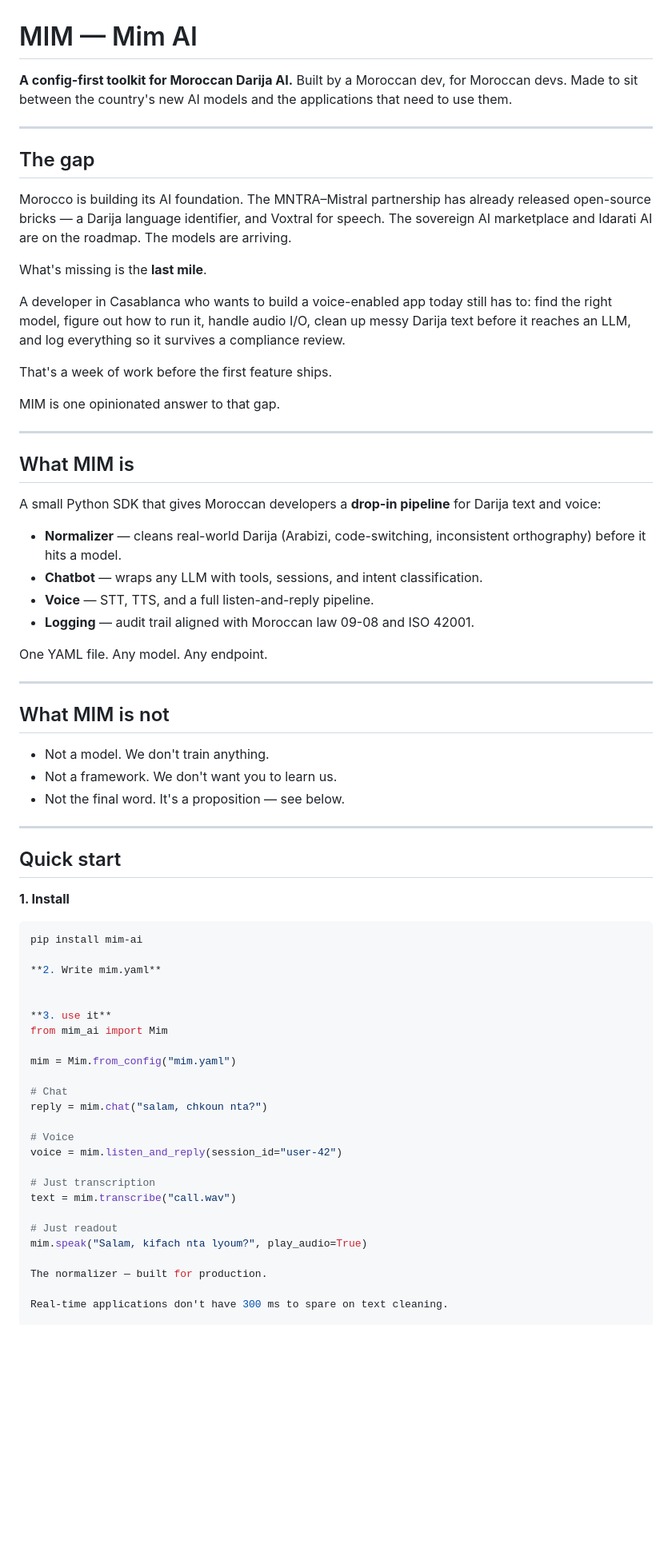
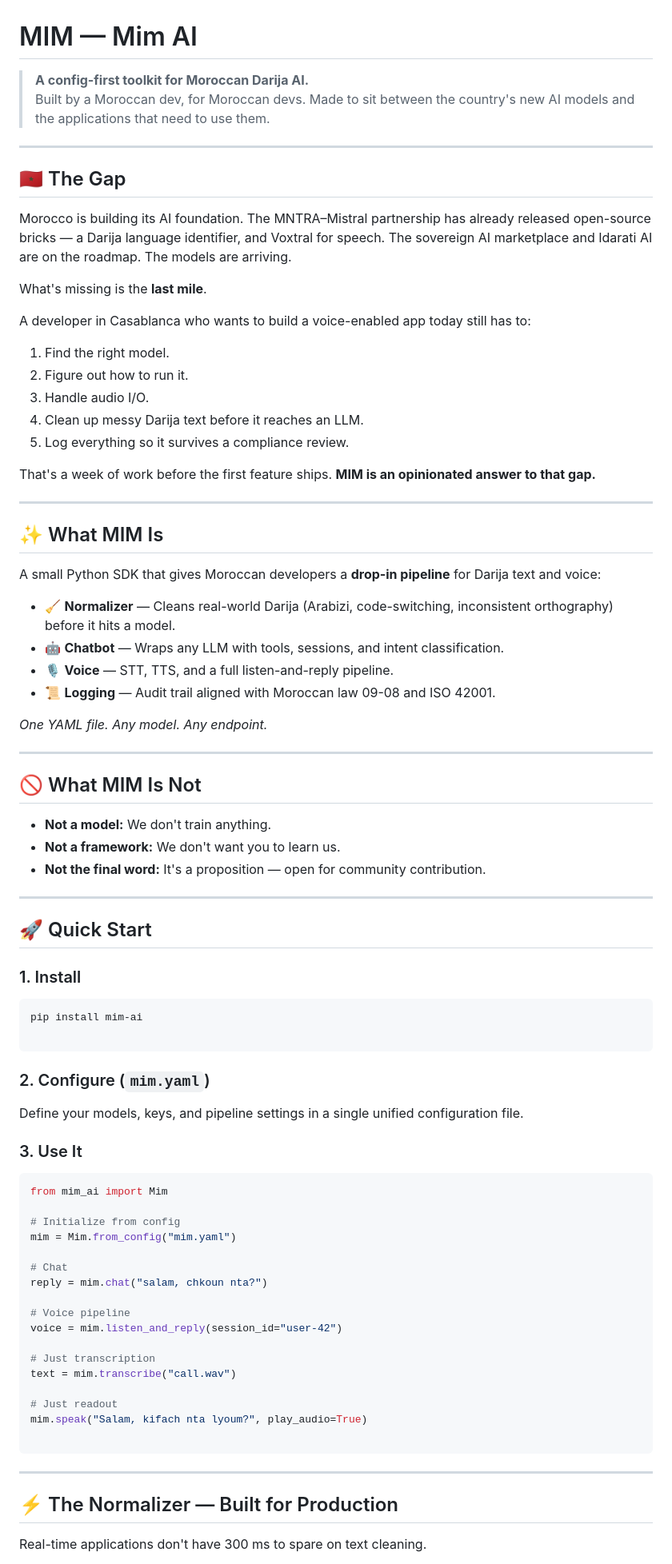
Before and after one commit to Salmankhatib/mim-ai, a Markdown page: README.md, the part around one of its changes. Shown at 80% size. Rendered like a GitHub page; blank space fills up the shorter version.

````diff
--- a/README.md
+++ b/README.md
@@ -1,64 +1,73 @@
 # MIM — Mim AI
 
-**A config-first toolkit for Moroccan Darija AI.**
-Built by a Moroccan dev, for Moroccan devs. Made to sit between the country's new AI models and the applications that need to use them.
+> **A config-first toolkit for Moroccan Darija AI.**
+> Built by a Moroccan dev, for Moroccan devs. Made to sit between the country's new AI models and the applications that need to use them.
 
 ---
 
-## The gap
+## 🇲🇦 The Gap
 
 Morocco is building its AI foundation. The MNTRA–Mistral partnership has already released open-source bricks — a Darija language identifier, and Voxtral for speech. The sovereign AI marketplace and Idarati AI are on the roadmap. The models are arriving.
 
 What's missing is the **last mile**.
 
-A developer in Casablanca who wants to build a voice-enabled app today still has to: find the right model, figure out how to run it, handle audio I/O, clean up messy Darija text before it reaches an LLM, and log everything so it survives a compliance review.
+A developer in Casablanca who wants to build a voice-enabled app today still has to:
+1. Find the right model.
+2. Figure out how to run it.
+3. Handle audio I/O.
+4. Clean up messy Darija text before it reaches an LLM.
+5. Log everything so it survives a compliance review.
 
-That's a week of work before the first feature ships.
-
-MIM is one opinionated answer to that gap.
+That's a week of work before the first feature ships. **MIM is an opinionated answer to that gap.**
 
 ---
 
-## What MIM is
+## ✨ What MIM Is
 
 A small Python SDK that gives Moroccan developers a **drop-in pipeline** for Darija text and voice:
 
-- **Normalizer** — cleans real-world Darija (Arabizi, code-switching, inconsistent orthography) before it hits a model.
-- **Chatbot** — wraps any LLM with tools, sessions, and intent classification.
-- **Voice** — STT, TTS, and a full listen-and-reply pipeline.
-- **Logging** — audit trail aligned with Moroccan law 09-08 and ISO 42001.
+- 🧹 **Normalizer** — Cleans real-world Darija (Arabizi, code-switching, inconsistent orthography) before it hits a model.
+- 🤖 **Chatbot** — Wraps any LLM with tools, sessions, and intent classification.
+- 🎙️ **Voice** — STT, TTS, and a full listen-and-reply pipeline.
+- 📜 **Logging** — Audit trail aligned with Moroccan law 09-08 and ISO 42001.
 
-One YAML file. Any model. Any endpoint.
+*One YAML file. Any model. Any endpoint.*
 
 ---
 
-## What MIM is not
+## 🚫 What MIM Is Not
 
-- Not a model. We don't train anything.
-- Not a framework. We don't want you to learn us.
-- Not the final word. It's a proposition — see below.
+- **Not a model:** We don't train anything.
+- **Not a framework:** We don't want you to learn us.
+- **Not the final word:** It's a proposition — open for community contribution.
 
 ---
 
-## Quick start
+## 🚀 Quick Start
 
-**1. Install**
+### 1. Install
 
 ```bash
 pip install mim-ai
 
-**2. Write mim.yaml**
+```
 
+### 2. Configure (`mim.yaml`)
 
-**3. use it**
+Define your models, keys, and pipeline settings in a single unified configuration file.
+
+### 3. Use It
+
+```python
 from mim_ai import Mim
 
+# Initialize from config
 mim = Mim.from_config("mim.yaml")
 
 # Chat
 reply = mim.chat("salam, chkoun nta?")
 
-# Voice
+# Voice pipeline
 voice = mim.listen_and_reply(session_id="user-42")
 
 # Just transcription
@@ -67,7 +76,11 @@ text = mim.transcribe("call.wav")
 # Just readout
 mim.speak("Salam, kifach nta lyoum?", play_audio=True)
 
-The normalizer — built for production.
+```
+
+---
+
+## ⚡ The Normalizer — Built for Production
 
 Real-time applications don't have 300 ms to spare on text cleaning.
 
````
Also changed, not shown: other parts of README.md (+30 -27 lines), TODO.md (added, +29 -0 lines).
